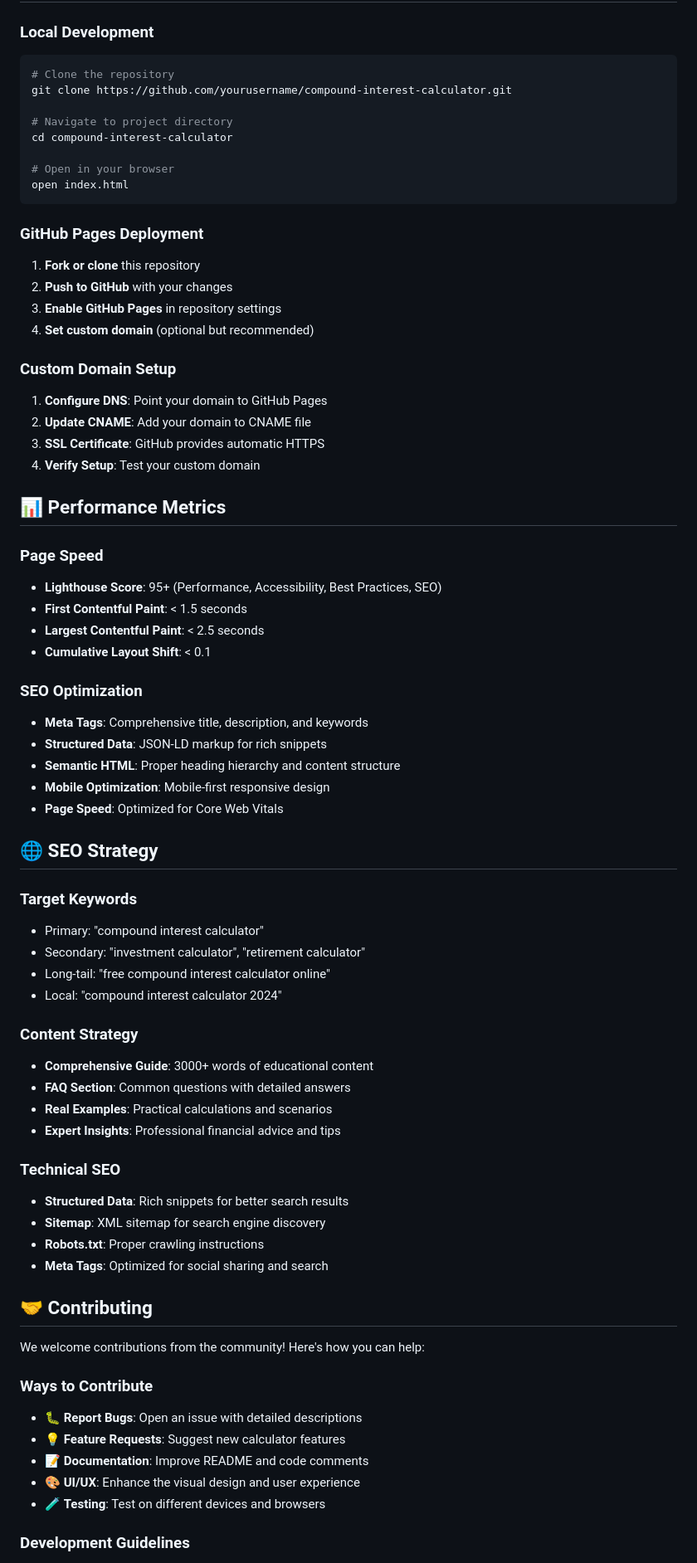
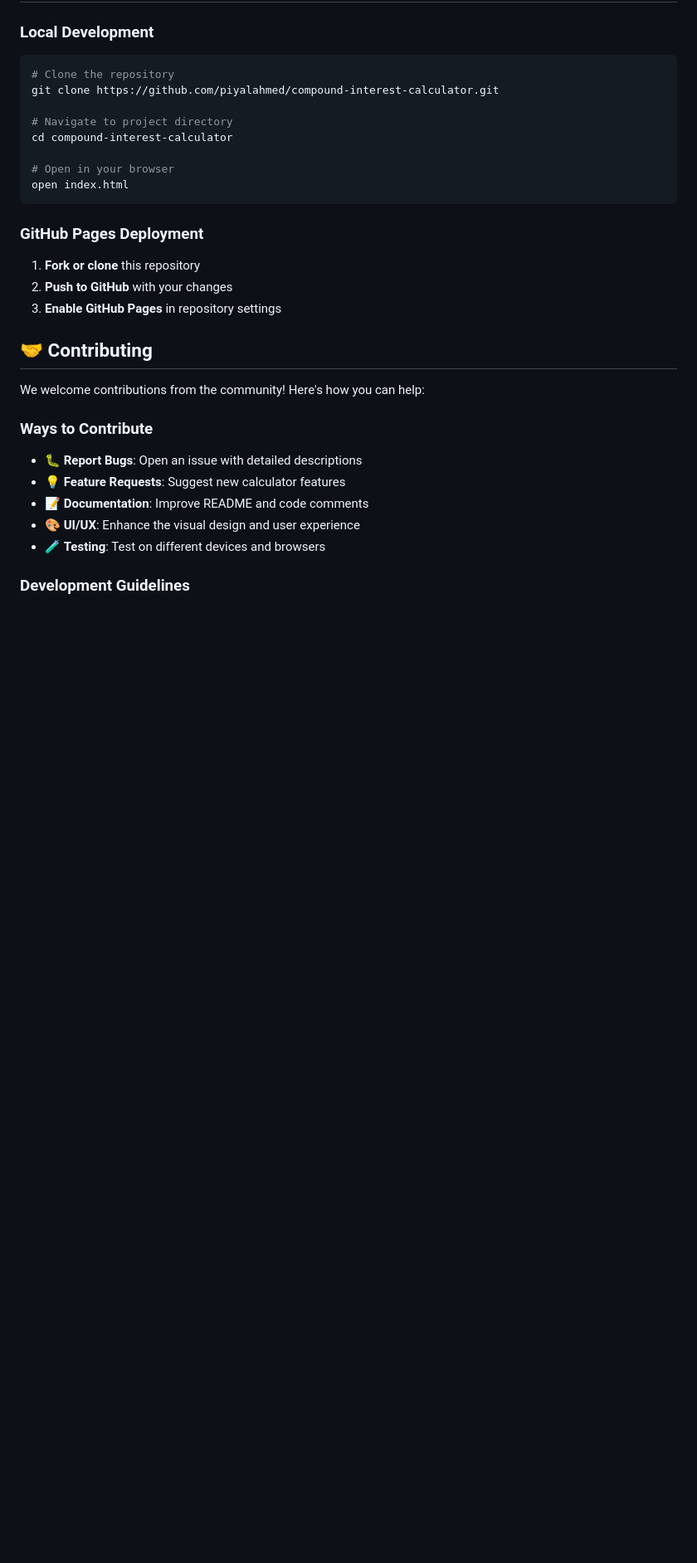
Before and after one commit to PiyalAhmed/compound-interest-calculator, a Markdown page: README.md, the part around one of its changes. Shown at 83% size. Drawn GitHub-style; blank space fills up the shorter version.

Commit message:
Update README.md to improve content clarity and remove outdated sections
This commit refines the README.md file for the compound interest calculator by making the following changes:

- Removed the GitHub Pages badge for a cleaner presentation.
- Updated the description of HTML5 to emphasize accessibility.
- Removed outdated sections related to custom domain setup, performance metrics, SEO strategy, and success metrics to streamline the document.
- Enhanced the educational value section for better clarity.

These updates aim to provide users with a more concise and focused overview of the project.

````diff
--- a/README.md
+++ b/README.md
@@ -111,7 +109,7 @@ A **professional-grade, feature-rich compound interest calculator** built with m
 ### **Local Development**
 ```bash
 # Clone the repository
-git clone https://github.com/yourusername/compound-interest-calculator.git
+git clone https://github.com/piyalahmed/compound-interest-calculator.git
 
 # Navigate to project directory
 cd compound-interest-calculator
@@ -124,48 +122,6 @@ open index.html
 1. **Fork or clone** this repository
 2. **Push to GitHub** with your changes
 3. **Enable GitHub Pages** in repository settings
-4. **Set custom domain** (optional but recommended)
-
-### **Custom Domain Setup**
-1. **Configure DNS**: Point your domain to GitHub Pages
-2. **Update CNAME**: Add your domain to CNAME file
-3. **SSL Certificate**: GitHub provides automatic HTTPS
-4. **Verify Setup**: Test your custom domain
-
-## 📊 **Performance Metrics**
-
-### **Page Speed**
-- **Lighthouse Score**: 95+ (Performance, Accessibility, Best Practices, SEO)
-- **First Contentful Paint**: < 1.5 seconds
-- **Largest Contentful Paint**: < 2.5 seconds
-- **Cumulative Layout Shift**: < 0.1
-
-### **SEO Optimization**
-- **Meta Tags**: Comprehensive title, description, and keywords
-- **Structured Data**: JSON-LD markup for rich snippets
-- **Semantic HTML**: Proper heading hierarchy and content structure
-- **Mobile Optimization**: Mobile-first responsive design
-- **Page Speed**: Optimized for Core Web Vitals
-
-## 🌐 **SEO Strategy**
-
-### **Target Keywords**
-- Primary: "compound interest calculator"
-- Secondary: "investment calculator", "retirement calculator"
-- Long-tail: "free compound interest calculator online"
-- Local: "compound interest calculator 2024"
-
-### **Content Strategy**
-- **Comprehensive Guide**: 3000+ words of educational content
-- **FAQ Section**: Common questions with detailed answers
-- **Real Examples**: Practical calculations and scenarios
-- **Expert Insights**: Professional financial advice and tips
-
-### **Technical SEO**
-- **Structured Data**: Rich snippets for better search results
-- **Sitemap**: XML sitemap for search engine discovery
-- **Robots.txt**: Proper crawling instructions
-- **Meta Tags**: Optimized for social sharing and search
 
 ## 🤝 **Contributing**
 
````
Also changed, not shown: other parts of README.md (+2 -19 lines).
